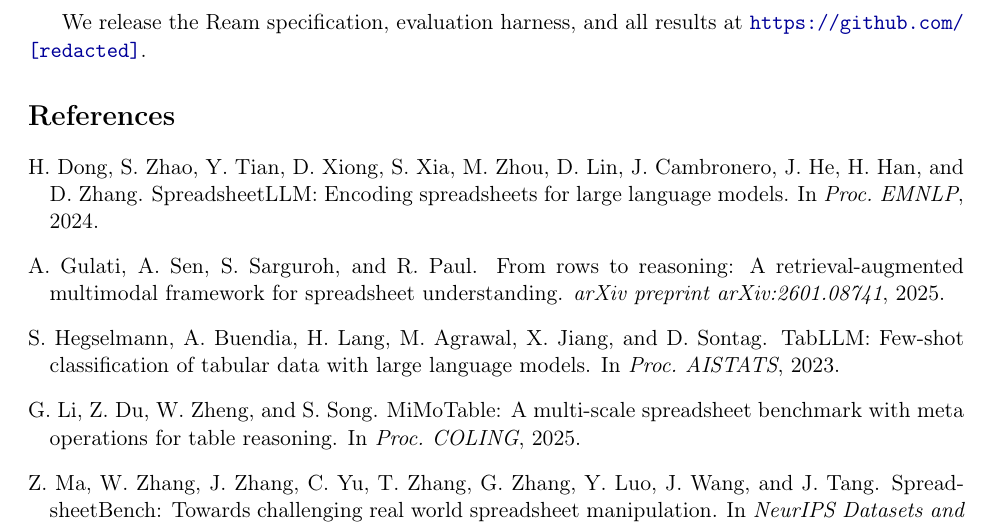
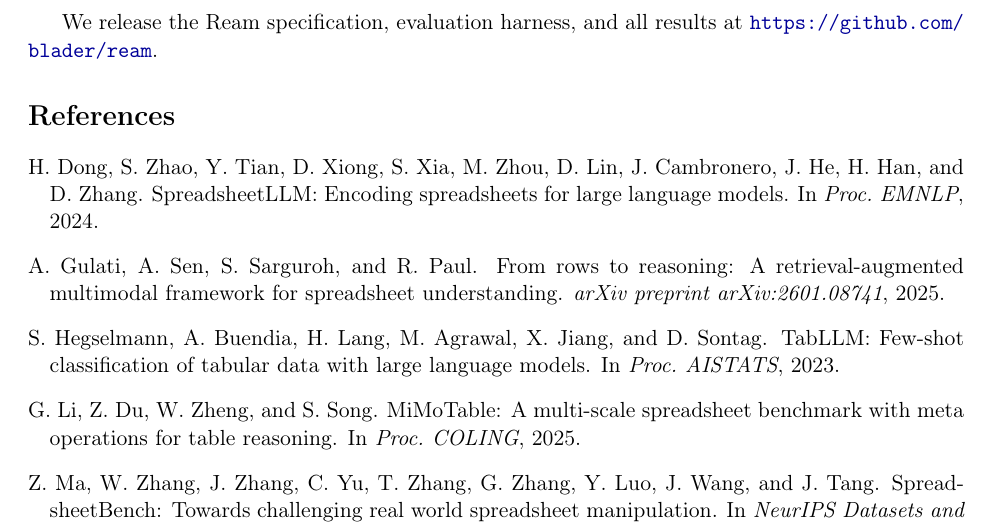
Before and after one commit to runway/ream, a LaTeX paper (paper/scf-benchmark.tex): part of page 7 of 9, cut so that both start at the same text. Compiled offline with pdfLaTeX.

Commit message:
Update paper with repo URL

```diff
--- a/paper/scf-benchmark.tex
+++ b/paper/scf-benchmark.tex
@@ -345,7 +345,7 @@ We introduced Ream, a sparse text format for serializing spreadsheet workbooks f
 Ream achieves the highest cross-corpus accuracy (79.0\% on GPT-5.4) while using 26--53\% fewer tokens than its nearest competitors, and is the only top-tier format that never exceeds context limits.
 The key insight is that \textbf{format choice is a first-order design decision for complex spreadsheets}: on enterprise workbooks, the gap between the best and worst format exceeds 30~percentage points.
 
-We release the Ream specification, evaluation harness, and all results at \url{https://github.com/[redacted]}.
+We release the Ream specification, evaluation harness, and all results at \url{https://github.com/blader/ream}.
 
 %===================================================================
 \bibliographystyle{plainnat}
```
Also changed, not shown: paper/scf-benchmark.pdf.
